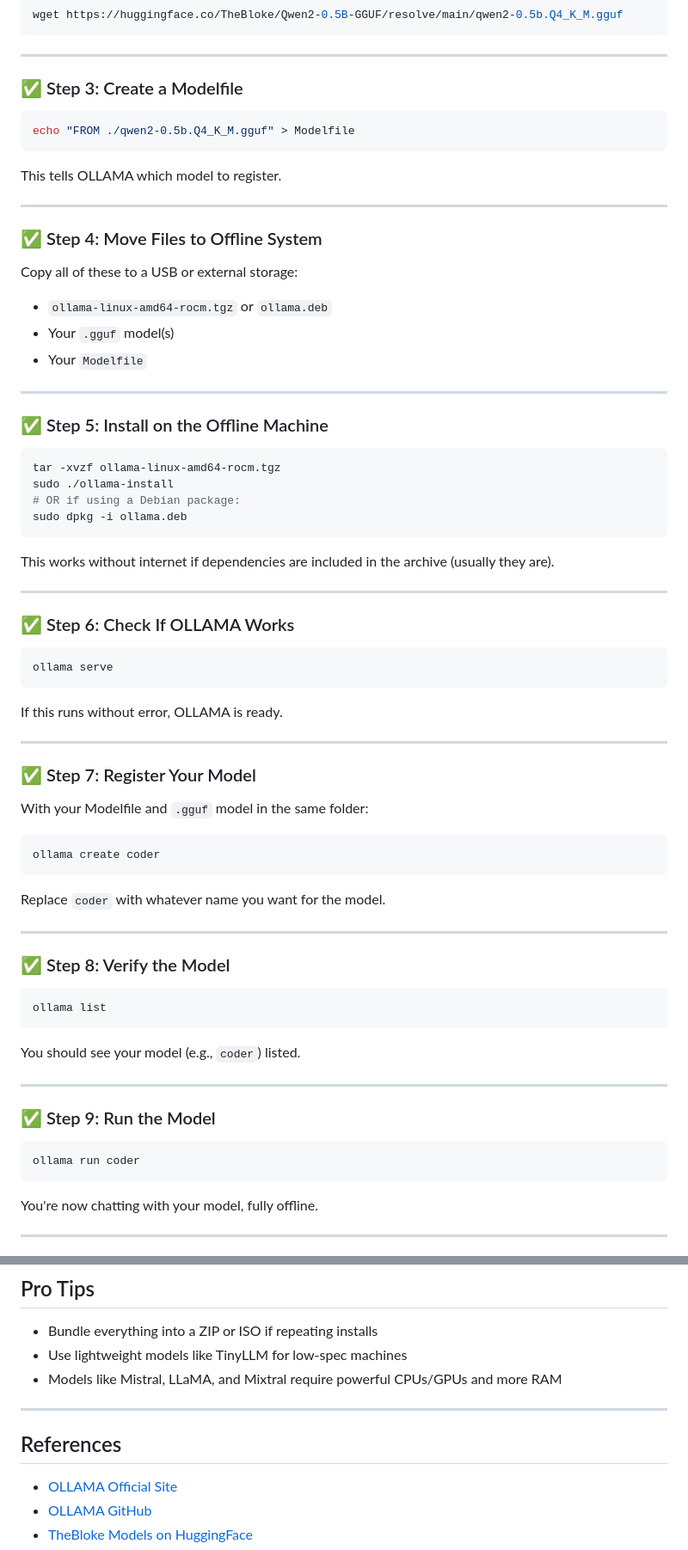
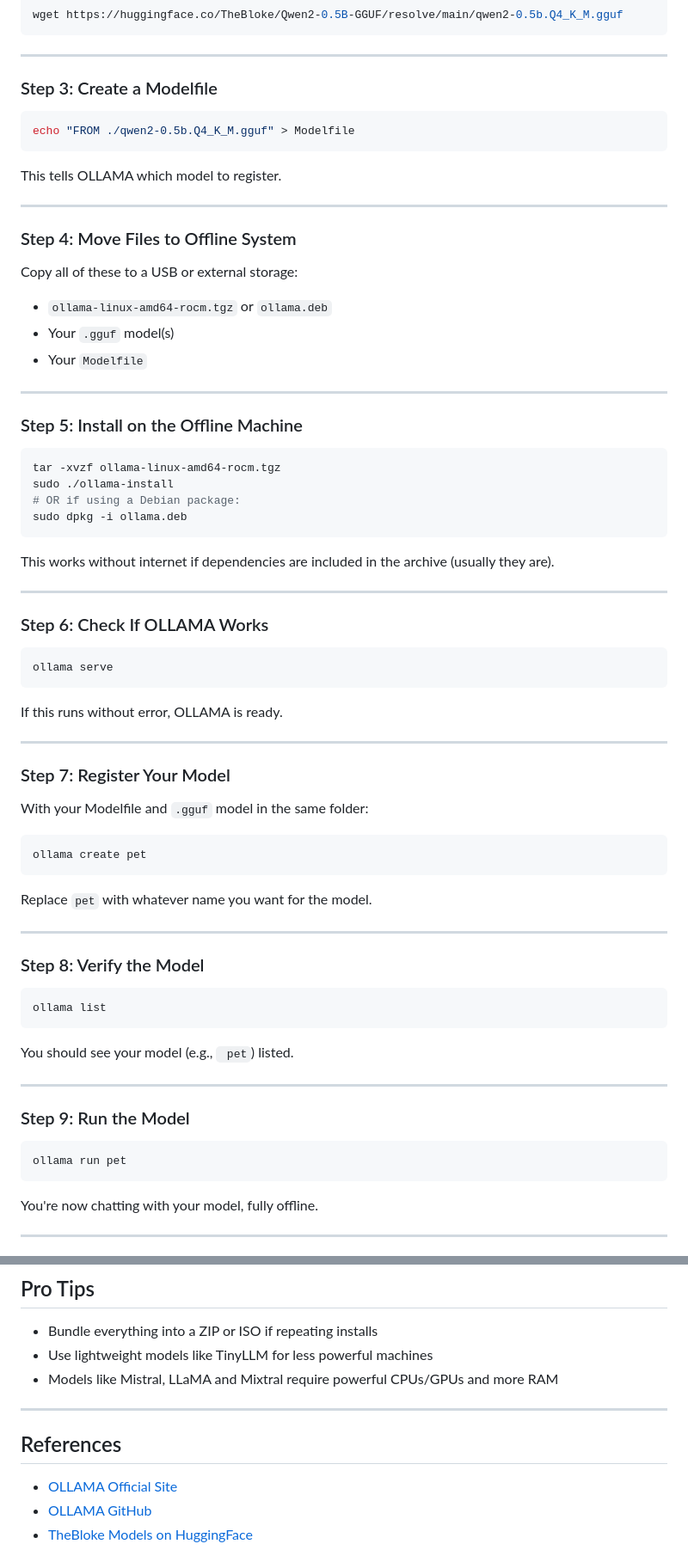
Before and after one commit to khmowais/owais, a Markdown page: posts/2025-09-03-ollama_offline.md, 2 parts joined by grey strips. Shown at 86% size. Rendered like a GitHub page.

````diff
--- a/posts/2025-09-03-ollama_offline.md
+++ b/posts/2025-09-03-ollama_offline.md
@@ -111,7 +112,7 @@ wget https://huggingface.co/TheBloke/Qwen2-0.5B-GGUF/resolve/main/qwen2-0.5b.Q4_
 
 ---
 
-### ✅ Step 3: Create a Modelfile
+### Step 3: Create a Modelfile
 
 ```bash
 echo "FROM ./qwen2-0.5b.Q4_K_M.gguf" > Modelfile
@@ -121,7 +122,7 @@ This tells OLLAMA which model to register.
 
 ---
 
-### ✅ Step 4: Move Files to Offline System
+### Step 4: Move Files to Offline System
 
 Copy all of these to a USB or external storage:
 
@@ -131,7 +132,7 @@ Copy all of these to a USB or external storage:
 
 ---
 
-### ✅ Step 5: Install on the Offline Machine
+### Step 5: Install on the Offline Machine
 
 ```bash
 tar -xvzf ollama-linux-amd64-rocm.tgz
@@ -144,7 +145,7 @@ This works without internet if dependencies are included in the archive (usually
 
 ---
 
-### ✅ Step 6: Check If OLLAMA Works
+### Step 6: Check If OLLAMA Works
 
 ```bash
 ollama serve
@@ -154,32 +155,32 @@ If this runs without error, OLLAMA is ready.
 
 ---
 
-### ✅ Step 7: Register Your Model
+### Step 7: Register Your Model
 
 With your Modelfile and `.gguf` model in the same folder:
 
 ```bash
-ollama create coder
+ollama create pet
 ```
 
-Replace `coder` with whatever name you want for the model.
+Replace `pet` with whatever name you want for the model.
 
 ---
 
-### ✅ Step 8: Verify the Model
+### Step 8: Verify the Model
 
 ```bash
 ollama list
 ```
 
-You should see your model (e.g., `coder`) listed.
+You should see your model (e.g., ` pet`) listed.
 
 ---
 
-### ✅ Step 9: Run the Model
+### Step 9: Run the Model
 
 ```bash
-ollama run coder
+ollama run pet
 ```
 
 You're now chatting with your model, fully offline.
@@ -200,13 +201,12 @@ USB/
 ## Pro Tips
 
 * Bundle everything into a ZIP or ISO if repeating installs
-* Use lightweight models like TinyLLM for low-spec machines
-* Models like Mistral, LLaMA, and Mixtral require powerful CPUs/GPUs and more RAM
+* Use lightweight models like TinyLLM for less powerful machines
+* Models like Mistral, LLaMA and Mixtral require powerful CPUs/GPUs and more RAM
 
 ---
 
 ## References
-
 * [OLLAMA Official Site](https://ollama.com)
 * [OLLAMA GitHub](https://github.com/ollama/ollama)
 * [TheBloke Models on HuggingFace](https://huggingface.co/TheBloke)
````
Also changed, not shown: other parts of posts/2025-09-03-ollama_offline.md (+17 -16 lines).
